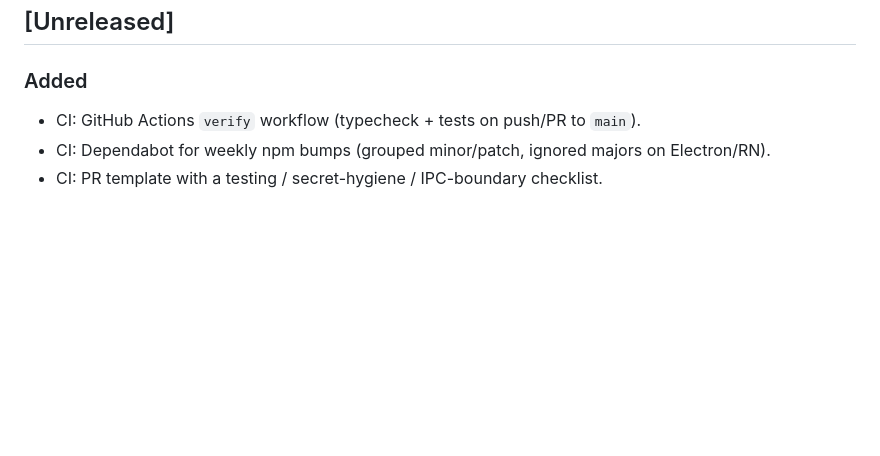
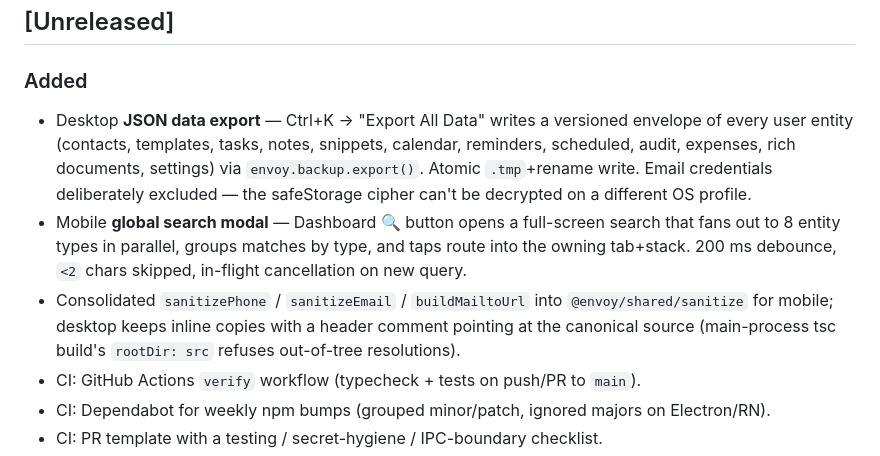
Before and after one commit to shamil3ilm/envoy, a Markdown page: CHANGELOG.md, the part around the change. GitHub-like rendering; blank space fills up the shorter version.

Commit message:
docs: log JSON backup + mobile global search + sanitizer consolidation

```diff
--- a/CHANGELOG.md
+++ b/CHANGELOG.md
@@ -6,6 +6,20 @@ Format: [Keep a Changelog](https://keepachangelog.com/en/1.1.0/). Versioning: [S
 ## [Unreleased]
 
 ### Added
+- Desktop **JSON data export** — Ctrl+K → "Export All Data" writes a
+  versioned envelope of every user entity (contacts, templates, tasks,
+  notes, snippets, calendar, reminders, scheduled, audit, expenses, rich
+  documents, settings) via `envoy.backup.export()`. Atomic `.tmp`+rename
+  write. Email credentials deliberately excluded — the safeStorage cipher
+  can't be decrypted on a different OS profile.
+- Mobile **global search modal** — Dashboard 🔍 button opens a full-screen
+  search that fans out to 8 entity types in parallel, groups matches by
+  type, and taps route into the owning tab+stack. 200 ms debounce, `<2`
+  chars skipped, in-flight cancellation on new query.
+- Consolidated `sanitizePhone` / `sanitizeEmail` / `buildMailtoUrl` into
+  `@envoy/shared/sanitize` for mobile; desktop keeps inline copies with a
+  header comment pointing at the canonical source (main-process tsc
+  build's `rootDir: src` refuses out-of-tree resolutions).
 - CI: GitHub Actions `verify` workflow (typecheck + tests on push/PR to `main`).
 - CI: Dependabot for weekly npm bumps (grouped minor/patch, ignored majors on Electron/RN).
 - CI: PR template with a testing / secret-hygiene / IPC-boundary checklist.
```
